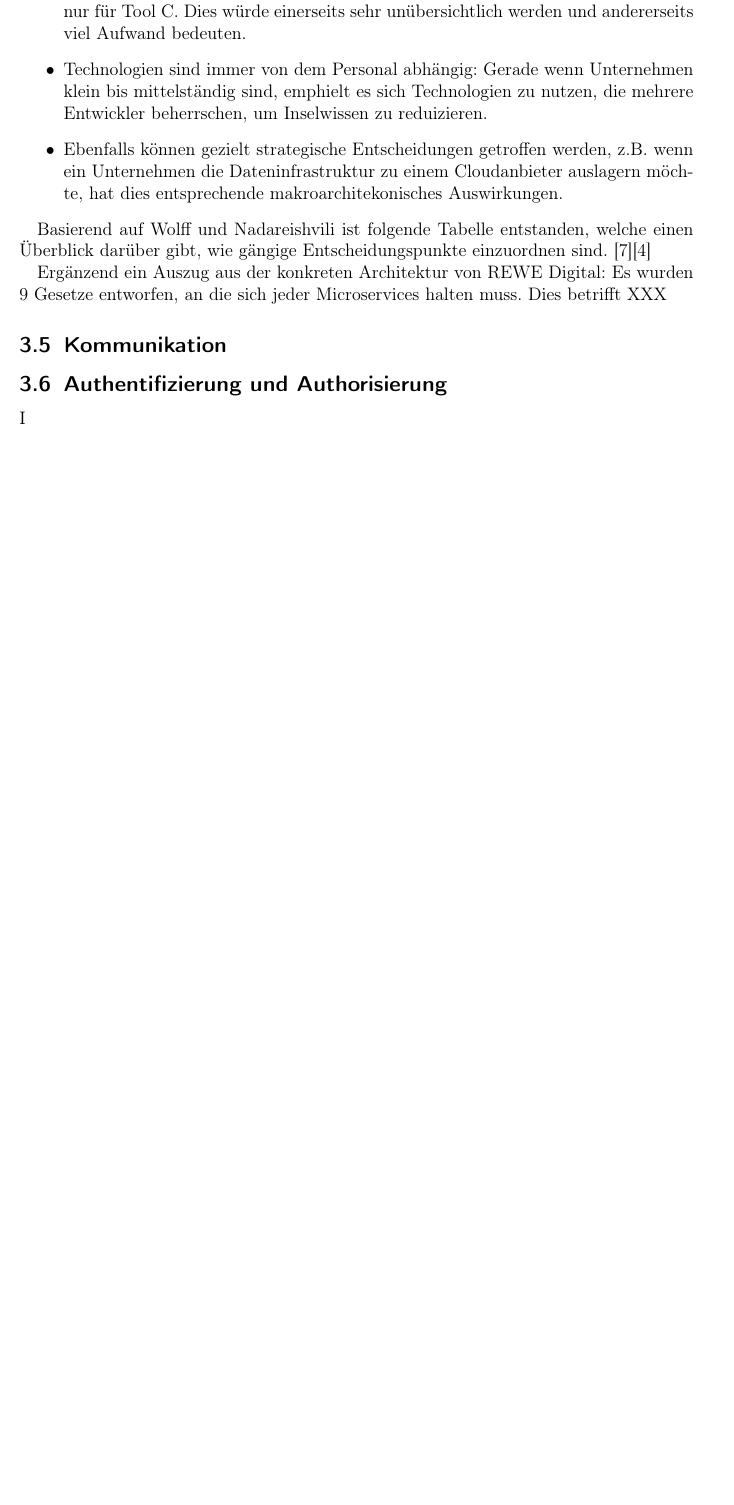
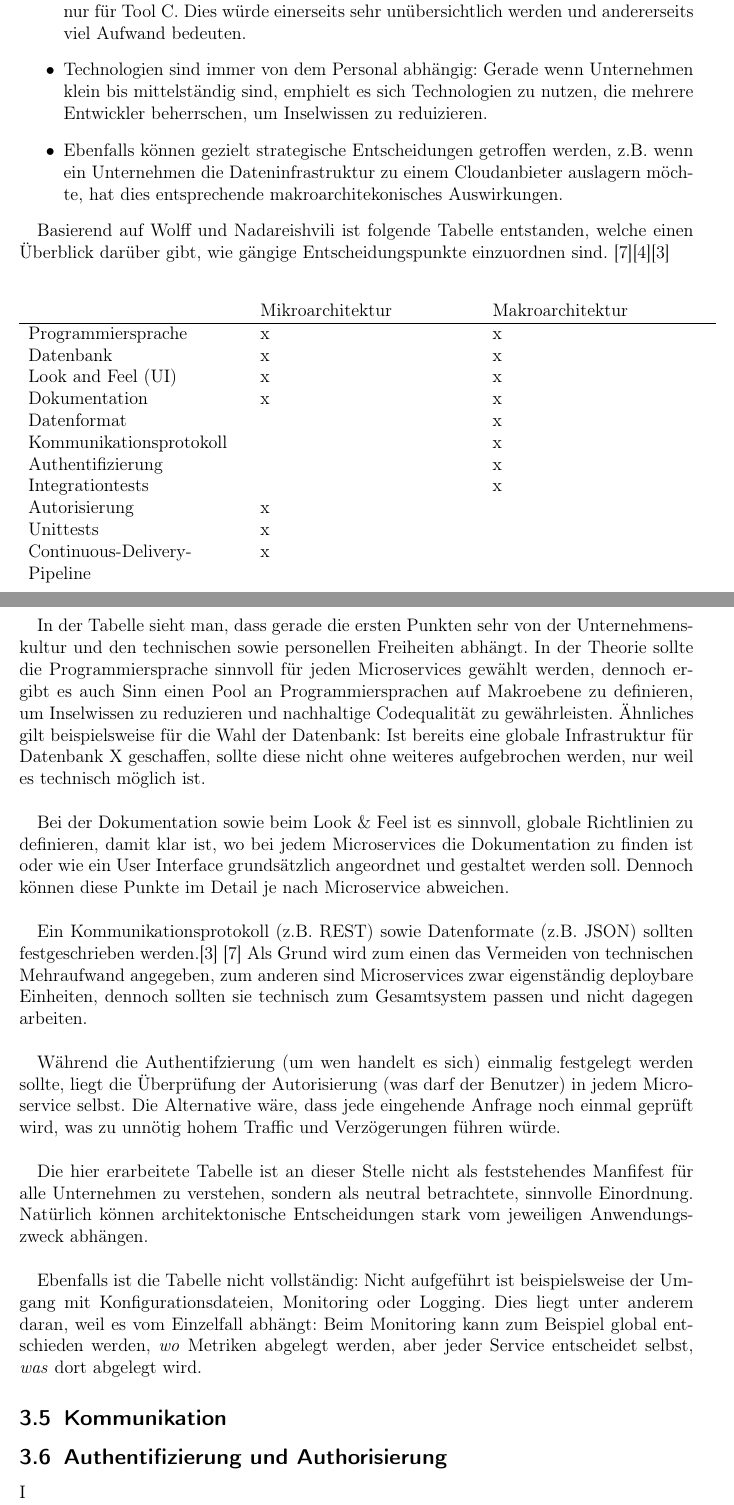
Before and after one commit to kuzdu/collegeDataScience, a LaTeX document (Microservice Arbeit/microservices.tex, which reads Microservice Arbeit/grundlagen.tex): part of page 8 of 9 before the commit and two parts of pages 8 and 9 of 10 after it, the two joined at a grey line, cut so that both start at the same text, the shorter picture padded with empty space. Compiled offline with pdfLaTeX.

Commit message:
add table for micro- and macroarchitecture

```diff
--- a/Microservice Arbeit/grundlagen.tex
+++ b/Microservice Arbeit/grundlagen.tex
@@ -107,18 +107,45 @@ Es gibt verschiedene Einflussfaktoren wie sich die Makroarchitektur für ein Unt
 	\item Ebenfalls können gezielt strategische Entscheidungen getroffen werden, z.B. wenn ein Unternehmen die Dateninfrastruktur zu einem Cloudanbieter auslagern möchte, hat dies entsprechende makroarchitekonisches Auswirkungen.
 \end{itemize}
 
-Basierend auf Wolff und Nadareishvili ist folgende Tabelle entstanden, welche einen Überblick darüber gibt, wie gängige Entscheidungspunkte einzuordnen sind. \cite{wolff2018mic_praxis}\cite{irakli2016mic_arc}
+Basierend auf Wolff und Nadareishvili ist folgende Tabelle entstanden, welche einen Überblick darüber gibt, wie gängige Entscheidungspunkte einzuordnen sind. \cite{wolff2018mic_praxis}\cite{irakli2016mic_arc}\cite{rewe2019mic_ppp}
 
-%hier Tabelle hinmachen
-%Tabelle erläutern
+\begin{center}
+	\begin{tabular}{p{5cm}p{5cm}p{5cm}}
+		& Mikroarchitektur & Makroarchitektur \\ \hline
+		Programmiersprache &  x & x  \\
+		Datenbank & x & x \\
+		Look and Feel (UI) & x  & x  \\
+		Dokumentation & x & x  \\
+		Datenformat &   & x \\
+		Kommunikationsprotokoll &   & x \\
+		Authentifizierung &  & x \\
+		Integrationtests &  &  x \\
+		Autorisierung & x  &  \\
+		Unittests & x  &  \\
+		Continuous-Delivery-Pipeline & x &  \\
+	\end{tabular}
+\end{center}
 
-Ergänzend ein Auszug aus der konkreten Architektur von REWE Digital: Es wurden 9 Gesetze entworfen, an die sich jeder Microservices halten muss. Dies betrifft XXX
+In der Tabelle sieht man, dass gerade die ersten Punkten sehr von der Unternehmenskultur und den technischen sowie personellen Freiheiten abhängt. In der Theorie sollte die Programmiersprache sinnvoll für jeden Microservices gewählt werden, dennoch ergibt es auch Sinn einen Pool an Programmiersprachen auf Makroebene zu definieren, um Inselwissen zu reduzieren und nachhaltige Codequalität zu gewährleisten. Ähnliches gilt beispielsweise für die Wahl der Datenbank: Ist bereits eine globale Infrastruktur für Datenbank X geschaffen, sollte diese nicht ohne weiteres aufgebrochen werden, nur weil es technisch möglich ist. \\
 
-%% als nächstes:
-%% zwischen WAS und WIE unterscheiden. WAS (Grafana), WIE ich da reinlogge, entscheidet der Microservice
-%% Conways Law und Microservices desingen ggf. erwähnen
+Bei der Dokumentation sowie beim Look \& Feel ist es sinnvoll, globale Richtlinien zu definieren, damit klar ist, wo bei jedem Microservices die Dokumentation zu finden ist oder wie ein User Interface grundsätzlich angeordnet und gestaltet werden soll. Dennoch können diese Punkte im Detail je nach Microservice abweichen. \\
+
+Ein Kommunikationsprotokoll (z.B. REST) sowie Datenformate (z.B. JSON) sollten festgeschrieben werden.\cite{rewe2019mic_ppp} \cite{wolff2018mic_praxis} Als Grund wird zum einen das Vermeiden von technischen Mehraufwand angegeben, zum anderen sind Microservices zwar eigenständig deploybare Einheiten, dennoch sollten sie technisch zum Gesamtsystem passen und nicht dagegen arbeiten. \\
+
+Während die Authentifzierung (um wen handelt es sich) einmalig festgelegt werden sollte, liegt die Überprüfung der Autorisierung (was darf der Benutzer) in jedem Microservice selbst. Die Alternative wäre, dass jede eingehende Anfrage noch einmal geprüft wird, was zu unnötig hohem Traffic und Verzögerungen führen würde.  \\
+
+%% Theoretisch fehlen hier noch 3 Punkte
+
+Die hier erarbeitete Tabelle ist an dieser Stelle nicht als feststehendes Manfifest für alle Unternehmen zu verstehen, sondern als neutral betrachtete, sinnvolle Einordnung. Natürlich können architektonische Entscheidungen stark vom jeweiligen Anwendungszweck abhängen. \\
+
+Ebenfalls ist die Tabelle nicht vollständig: Nicht aufgeführt ist beispielsweise der Umgang mit Konfigurationsdateien, Monitoring oder Logging. Dies liegt unter anderem daran, weil es vom Einzelfall abhängt: Beim Monitoring kann zum Beispiel global entschieden werden, \textit{wo} Metriken abgelegt werden, aber jeder Service entscheidet selbst, \textit{was} dort abgelegt wird.
+
+%%% Hier noch die weiteren drei Punkte erwähnen. S. 28
 
 %% Abschließend Vorteile vs Nachteile aufzeigen, wenn viel in der Makro bzw. Mikroarchitektur liegt
+
+%% Tabellenverzeichnis erstellen
+
 
 \subsection{Kommunikation}
 %A/Synchone
```
Also changed, not shown: Microservice Arbeit/begrifflichkeiten.tex (+5 -1 lines), Microservice Arbeit/microservices.pdf, 5 other files.
